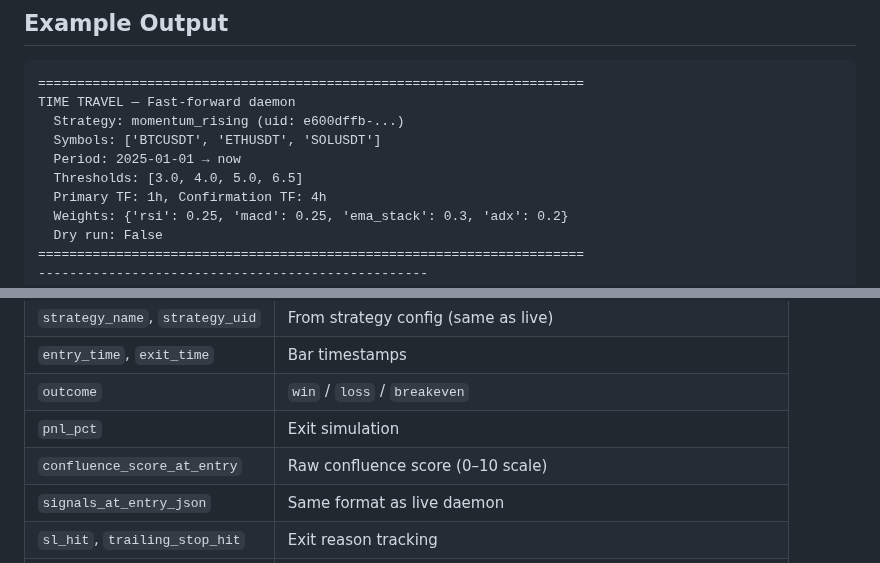
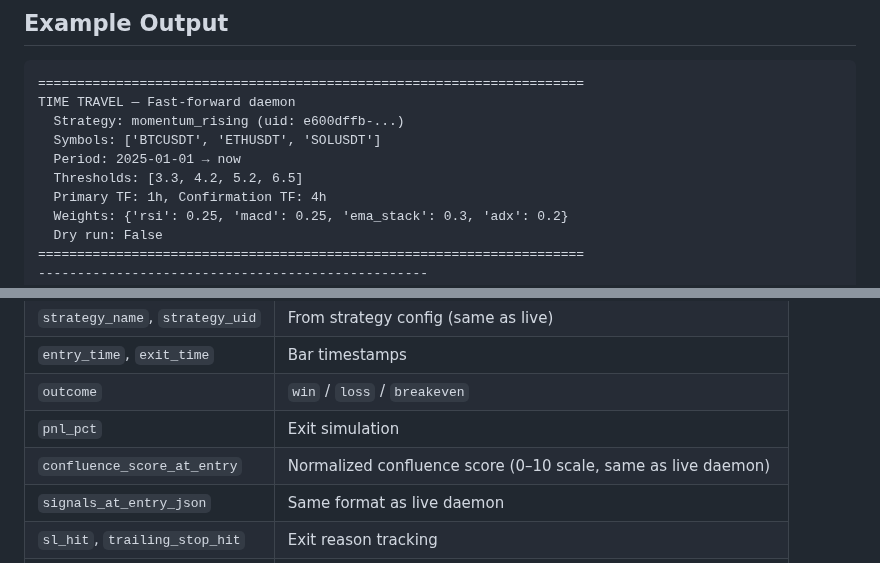
Before and after one commit to differentstuff/Auto-Crypto-Tradingjournal, a Markdown page: scripts/TIME_TRAVEL_README.md, 2 parts joined by grey strips. Drawn GitHub-style.

```diff
--- a/scripts/TIME_TRAVEL_README.md
+++ b/scripts/TIME_TRAVEL_README.md
@@ -189,7 +191,7 @@ TIME TRAVEL — Fast-forward daemon
   Strategy: momentum_rising (uid: e600dffb-...)
   Symbols: ['BTCUSDT', 'ETHUSDT', 'SOLUSDT']
   Period: 2025-01-01 → now
-  Thresholds: [3.0, 4.0, 5.0, 6.5]
+  Thresholds: [3.3, 4.2, 5.2, 6.5]
   Primary TF: 1h, Confirmation TF: 4h
   Weights: {'rsi': 0.25, 'macd': 0.25, 'ema_stack': 0.3, 'adx': 0.2}
   Dry run: False
@@ -232,7 +234,7 @@ Trades are written to `trade_learning` with the same columns as live daemon trad
 | `entry_time`, `exit_time` | Bar timestamps |
 | `outcome` | `win` / `loss` / `breakeven` |
 | `pnl_pct` | Exit simulation |
-| `confluence_score_at_entry` | Raw confluence score (0–10 scale) |
+| `confluence_score_at_entry` | Normalized confluence score (0–10 scale, same as live daemon) |
 | `signals_at_entry_json` | Same format as live daemon |
 | `sl_hit`, `trailing_stop_hit` | Exit reason tracking |
 | `max_favorable_excursion_pct` | MFE from walk-forward |
```
Also changed, not shown: other parts of scripts/TIME_TRAVEL_README.md (+12 -10 lines).
